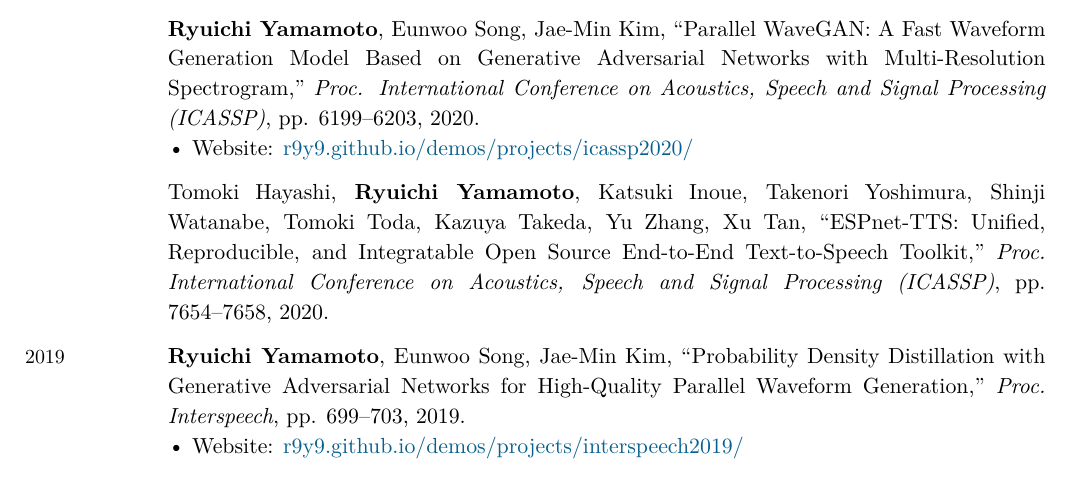
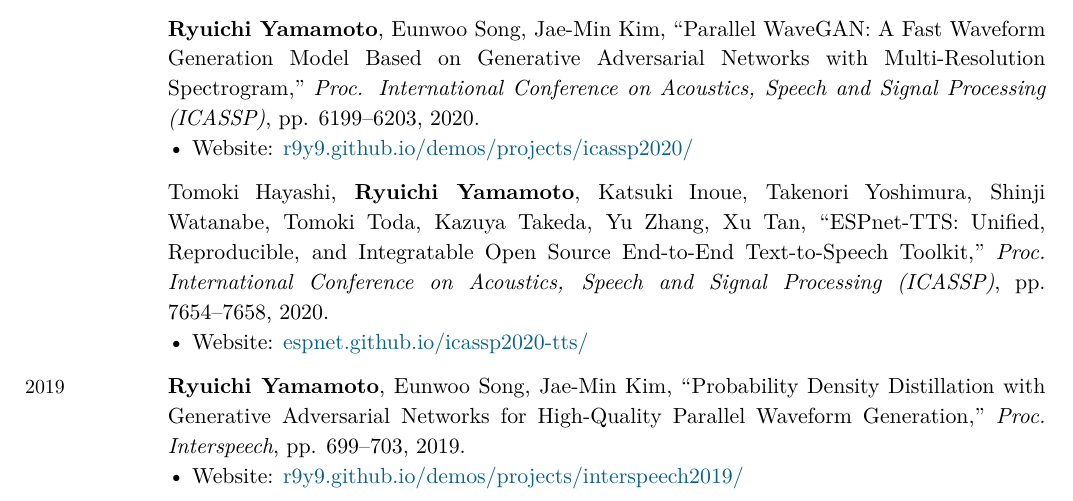
Before and after one commit to r9y9/cv, a LaTeX CV (ryuichi_cv.tex): part of page 3 of 7, cut so that both start at the same text. Compiled offline with XeLaTeX.

Commit message:
Update demo link

```diff
--- a/ryuichi_cv.tex
+++ b/ryuichi_cv.tex
@@ -348,6 +348,7 @@
   \\
   ~ &
   Tomoki Hayashi, \textbf{Ryuichi Yamamoto}, Katsuki Inoue, Takenori Yoshimura, Shinji Watanabe, Tomoki Toda, Kazuya Takeda, Yu Zhang, Xu Tan, ``ESPnet-TTS: Unified, Reproducible, and Integratable Open Source End-to-End Text-to-Speech Toolkit," \emph{Proc. International Conference on Acoustics, Speech and Signal Processing (ICASSP)}, pp. 7654--7658, 2020.
+  \Website{espnet.github.io/icassp2020-tts/}
   \\
   \Year{2019} &
   \textbf{Ryuichi Yamamoto}, Eunwoo Song, Jae-Min Kim, ``Probability Density Distillation with Generative Adversarial Networks for High-Quality Parallel Waveform Generation," \emph{Proc. Interspeech}, pp. 699--703, 2019.
```
